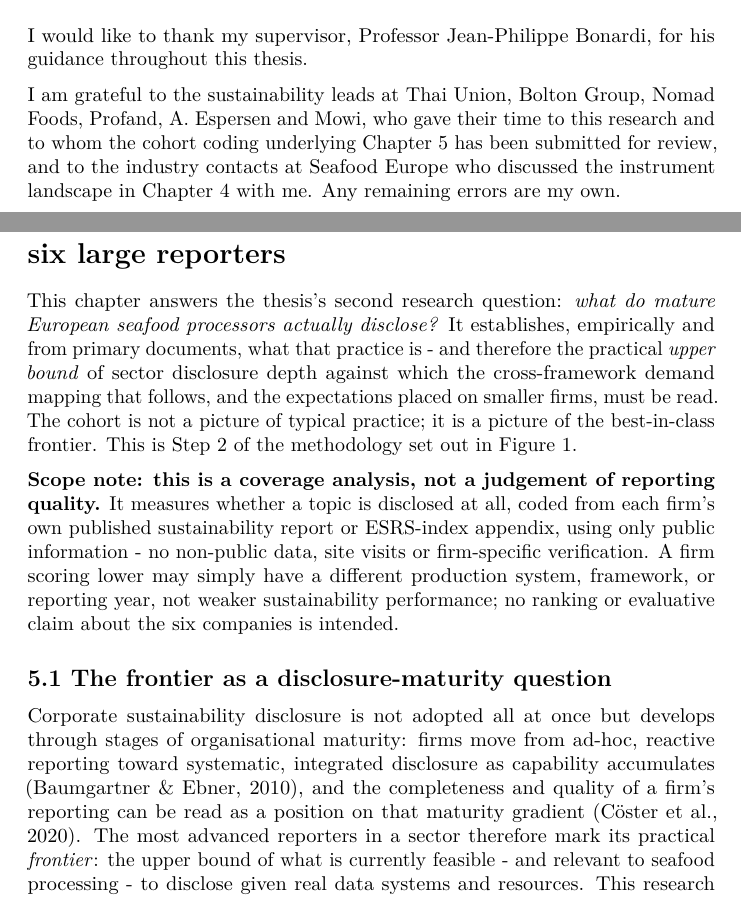
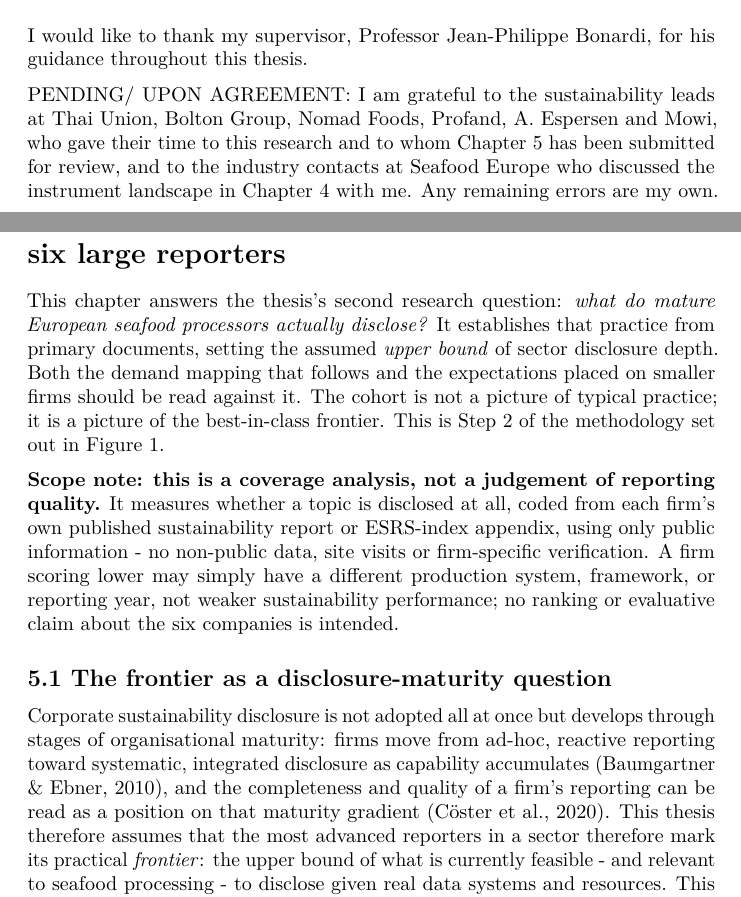
Before and after one commit to linneverh/Thesis, a LaTeX paper (main.tex, which reads angle2_cohort.tex): two parts of pages 2 and 28 of 92, joined at a grey line, cut so that both start at the same text. Compiled offline with pdfLaTeX.

Commit message:
Updates from Overleaf

```diff
--- a/angle2_cohort.tex
+++ b/angle2_cohort.tex
@@ -7,11 +7,7 @@
 reporters}\label{cohort-analysis}
 
 This chapter answers the thesis's second research question: \emph{what do mature
-European seafood processors actually disclose?} It establishes, empirically and
-from primary documents, what that practice is - and therefore the practical
-\emph{upper bound} of sector
-disclosure depth against which the cross-framework demand mapping that follows,
-and the expectations placed on smaller firms, must be read. The cohort is not
+European seafood processors actually disclose?} It establishes that practice from primary documents, setting the assumed \textit{upper bound} of sector disclosure depth. Both the demand mapping that follows and the expectations placed on smaller firms should be read against it. The cohort is not
 a picture of typical practice; it is a picture of the best-in-class frontier.
 This is Step~2 of the methodology set out in
 Figure~\ref{fig:methodology-overview}.
@@ -35,7 +31,7 @@ reporting toward systematic, integrated disclosure as capability accumulates
 and the completeness and quality of a firm's
 reporting can be read as a position on that maturity gradient (C\"oster et al.,
 2020).
-The most advanced reporters in a sector therefore mark its practical
+This thesis therefore assumes that the most advanced reporters in a sector therefore mark its practical
 \emph{frontier}: the upper bound of what is currently feasible - and relevant to
 seafood processing - to disclose given real data systems and resources. This research therefore treats the frontier as a ceiling that resource-limited
 SMEs can grow into, not one they can replicate today.
--- a/main.tex
+++ b/main.tex
@@ -120,9 +120,9 @@
 I would like to thank my supervisor, Professor Jean-Philippe Bonardi, for his
 guidance throughout this thesis.
 
-I am grateful to the sustainability leads at Thai Union, Bolton Group, Nomad
+PENDING/ UPON AGREEMENT: I am grateful to the sustainability leads at Thai Union, Bolton Group, Nomad
 Foods, Profand, A.~Espersen and Mowi, who gave their time to this research and
-to whom the cohort coding underlying Chapter~5 has been submitted for review,
+to whom Chapter~5 has been submitted for review,
 and to the industry contacts at Seafood Europe who discussed the instrument
 landscape in Chapter~4 with me. Any remaining errors are my own.
 
```
Also changed, not shown: introduction.tex (+3 -3 lines).
